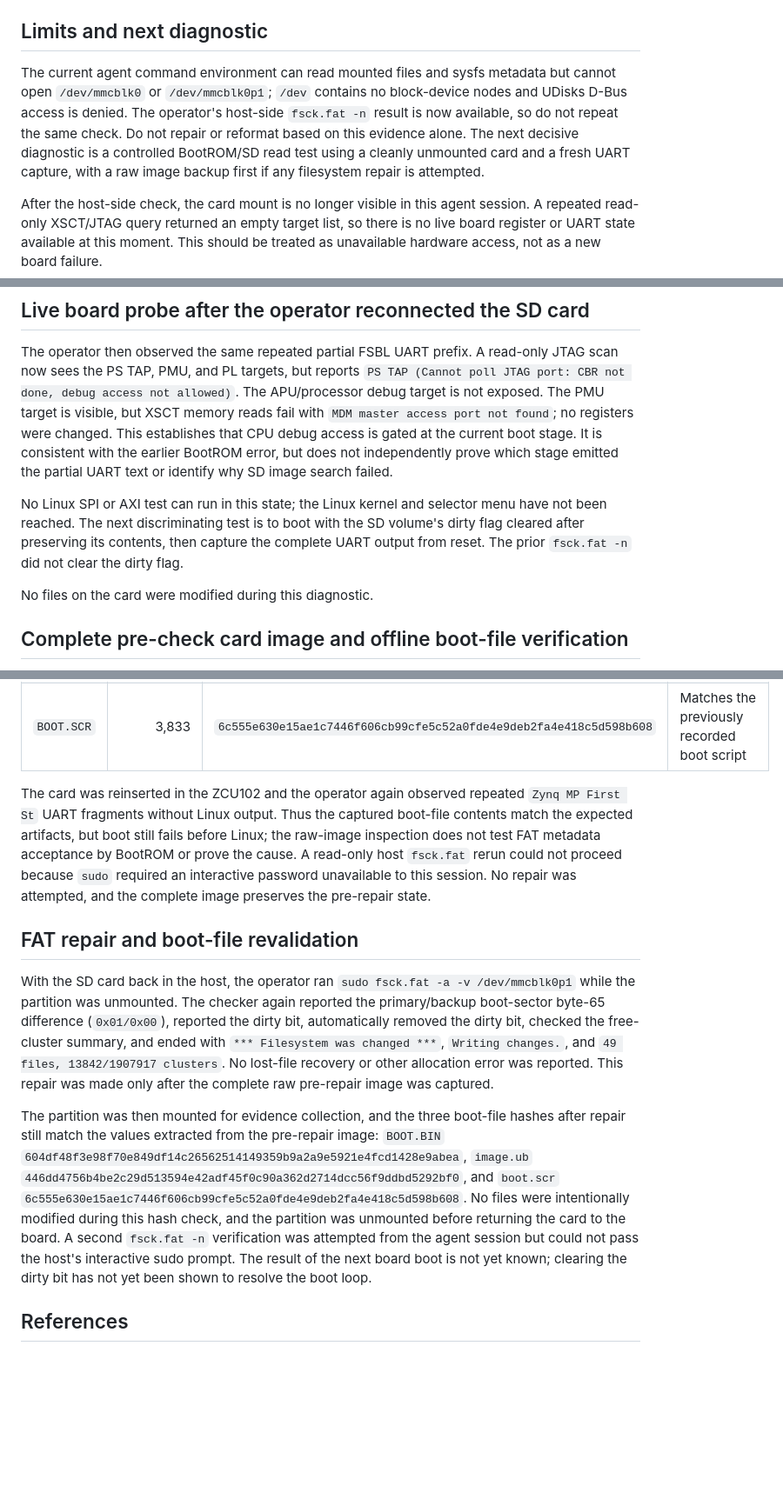
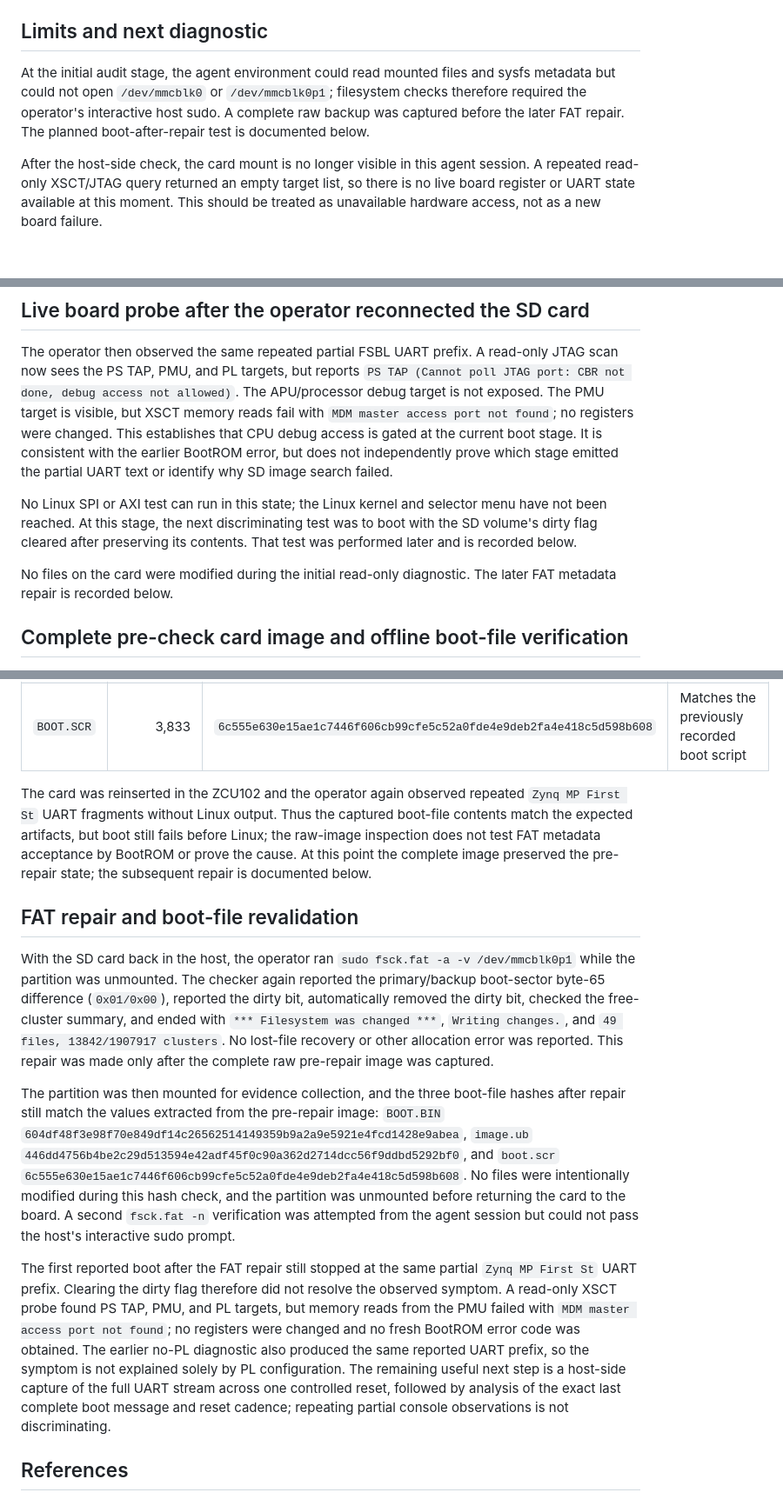
Before and after one commit to jbc0510/spi-soc-research, a Markdown page: results/task2g_card_bootrom_diagnostic_20261017/README.md, 3 parts joined by grey strips. Shown at 87% size. Rendered like a GitHub page; blank space fills up the shorter version.

Commit message:
Record post-repair ZCU102 boot result

```diff
--- a/results/task2g_card_bootrom_diagnostic_20261017/README.md
+++ b/results/task2g_card_bootrom_diagnostic_20261017/README.md
@@ -33,7 +33,7 @@ Microsoft's FAT32 specification identifies byte 65 (`BS_Reserved1`) as reserved.
 
 ## Limits and next diagnostic
 
-The current agent command environment can read mounted files and sysfs metadata but cannot open `/dev/mmcblk0` or `/dev/mmcblk0p1`; `/dev` contains no block-device nodes and UDisks D-Bus access is denied. The operator's host-side `fsck.fat -n` result is now available, so do not repeat the same check. Do not repair or reformat based on this evidence alone. The next decisive diagnostic is a controlled BootROM/SD read test using a cleanly unmounted card and a fresh UART capture, with a raw image backup first if any filesystem repair is attempted.
+At the initial audit stage, the agent environment could read mounted files and sysfs metadata but could not open `/dev/mmcblk0` or `/dev/mmcblk0p1`; filesystem checks therefore required the operator's interactive host sudo. A complete raw backup was captured before the later FAT repair. The planned boot-after-repair test is documented below.
 
 After the host-side check, the card mount is no longer visible in this agent session. A repeated read-only XSCT/JTAG query returned an empty target list, so there is no live board register or UART state available at this moment. This should be treated as unavailable hardware access, not as a new board failure.
 
@@ -41,9 +41,9 @@ After the host-side check, the card mount is no longer visible in this agent ses
 
 The operator then observed the same repeated partial FSBL UART prefix. A read-only JTAG scan now sees the PS TAP, PMU, and PL targets, but reports `PS TAP (Cannot poll JTAG port: CBR not done, debug access not allowed)`. The APU/processor debug target is not exposed. The PMU target is visible, but XSCT memory reads fail with `MDM master access port not found`; no registers were changed. This establishes that CPU debug access is gated at the current boot stage. It is consistent with the earlier BootROM error, but does not independently prove which stage emitted the partial UART text or identify why SD image search failed.
 
-No Linux SPI or AXI test can run in this state; the Linux kernel and selector menu have not been reached. The next discriminating test is to boot with the SD volume's dirty flag cleared after preserving its contents, then capture the complete UART output from reset. The prior `fsck.fat -n` did not clear the dirty flag.
+No Linux SPI or AXI test can run in this state; the Linux kernel and selector menu have not been reached. At this stage, the next discriminating test was to boot with the SD volume's dirty flag cleared after preserving its contents. That test was performed later and is recorded below.
 
-No files on the card were modified during this diagnostic.
+No files on the card were modified during the initial read-only diagnostic. The later FAT metadata repair is recorded below.
 
 ## Complete pre-check card image and offline boot-file verification
 
@@ -57,13 +57,15 @@ Before removing the card, a full raw image was created with `dd`. The first atte
 | `IMAGE.UB` | 55,510,056 | `446dd4756b4be2c29d513594e42adf45f0c90a362d2714dcc56f9ddbd5292bf0` | Matches the previously recorded Linux image |
 | `BOOT.SCR` | 3,833 | `6c555e630e15ae1c7446f606cb99cfe5c52a0fde4e9deb2fa4e418c5d598b608` | Matches the previously recorded boot script |
 
-The card was reinserted in the ZCU102 and the operator again observed repeated `Zynq MP First St` UART fragments without Linux output. Thus the captured boot-file contents match the expected artifacts, but boot still fails before Linux; the raw-image inspection does not test FAT metadata acceptance by BootROM or prove the cause. A read-only host `fsck.fat` rerun could not proceed because `sudo` required an interactive password unavailable to this session. No repair was attempted, and the complete image preserves the pre-repair state.
+The card was reinserted in the ZCU102 and the operator again observed repeated `Zynq MP First St` UART fragments without Linux output. Thus the captured boot-file contents match the expected artifacts, but boot still fails before Linux; the raw-image inspection does not test FAT metadata acceptance by BootROM or prove the cause. At this point the complete image preserved the pre-repair state; the subsequent repair is documented below.
 
 ## FAT repair and boot-file revalidation
 
 With the SD card back in the host, the operator ran `sudo fsck.fat -a -v /dev/mmcblk0p1` while the partition was unmounted. The checker again reported the primary/backup boot-sector byte-65 difference (`0x01/0x00`), reported the dirty bit, automatically removed the dirty bit, checked the free-cluster summary, and ended with `*** Filesystem was changed ***`, `Writing changes.`, and `49 files, 13842/1907917 clusters`. No lost-file recovery or other allocation error was reported. This repair was made only after the complete raw pre-repair image was captured.
 
-The partition was then mounted for evidence collection, and the three boot-file hashes after repair still match the values extracted from the pre-repair image: `BOOT.BIN` `604df48f3e98f70e849df14c26562514149359b9a2a9e5921e4fcd1428e9abea`, `image.ub` `446dd4756b4be2c29d513594e42adf45f0c90a362d2714dcc56f9ddbd5292bf0`, and `boot.scr` `6c555e630e15ae1c7446f606cb99cfe5c52a0fde4e9deb2fa4e418c5d598b608`. No files were intentionally modified during this hash check, and the partition was unmounted before returning the card to the board. A second `fsck.fat -n` verification was attempted from the agent session but could not pass the host's interactive sudo prompt. The result of the next board boot is not yet known; clearing the dirty bit has not yet been shown to resolve the boot loop.
+The partition was then mounted for evidence collection, and the three boot-file hashes after repair still match the values extracted from the pre-repair image: `BOOT.BIN` `604df48f3e98f70e849df14c26562514149359b9a2a9e5921e4fcd1428e9abea`, `image.ub` `446dd4756b4be2c29d513594e42adf45f0c90a362d2714dcc56f9ddbd5292bf0`, and `boot.scr` `6c555e630e15ae1c7446f606cb99cfe5c52a0fde4e9deb2fa4e418c5d598b608`. No files were intentionally modified during this hash check, and the partition was unmounted before returning the card to the board. A second `fsck.fat -n` verification was attempted from the agent session but could not pass the host's interactive sudo prompt.
+
+The first reported boot after the FAT repair still stopped at the same partial `Zynq MP First St` UART prefix. Clearing the dirty flag therefore did not resolve the observed symptom. A read-only XSCT probe found PS TAP, PMU, and PL targets, but memory reads from the PMU failed with `MDM master access port not found`; no registers were changed and no fresh BootROM error code was obtained. The earlier no-PL diagnostic also produced the same reported UART prefix, so the symptom is not explained solely by PL configuration. The remaining useful next step is a host-side capture of the full UART stream across one controlled reset, followed by analysis of the exact last complete boot message and reset cadence; repeating partial console observations is not discriminating.
 
 ## References
 
```
